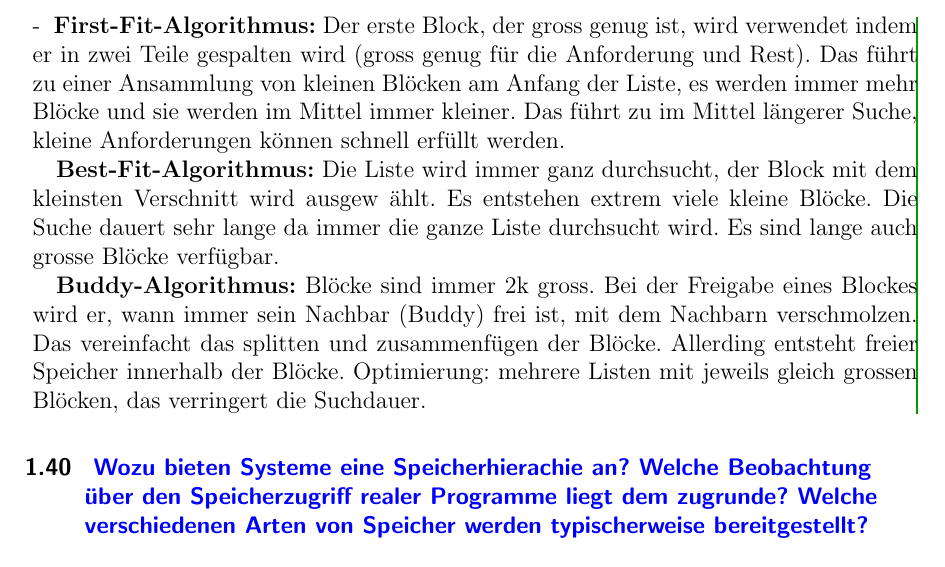
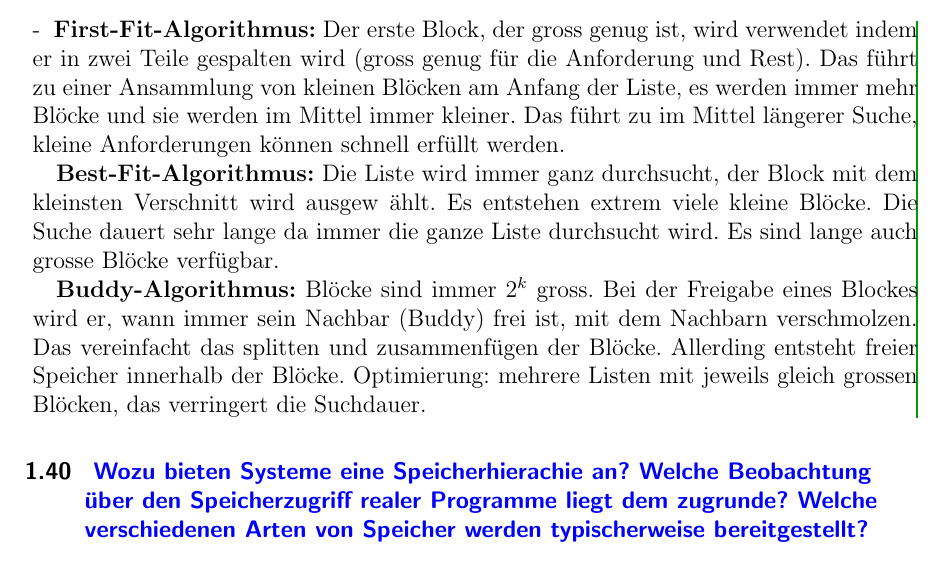
Before and after one commit to momesana/ti2-fragenkatalog, a LaTeX paper (ti2-fragenkatalog.tex, which reads fragment_betriebssysteme.tex): part of page 16 of 43, cut so that both start at the same text. Compiled offline with pdfLaTeX.

Commit message:
Fix typo.

```diff
--- a/fragment_betriebssysteme.tex
+++ b/fragment_betriebssysteme.tex
@@ -447,7 +447,7 @@ Es entstehen extrem viele kleine Blöcke. Die Suche dauert sehr lange da immer d
 Liste durchsucht wird. Es sind lange auch grosse Blöcke verfügbar.
 
 \textbf{Buddy-Algorithmus:}
-Blöcke sind immer 2k gross. Bei der Freigabe eines Blockes wird er, wann immer sein
+Blöcke sind immer $2^k$ gross. Bei der Freigabe eines Blockes wird er, wann immer sein
 Nachbar (Buddy) frei ist, mit dem Nachbarn verschmolzen.
 Das vereinfacht das splitten und zusammenfügen der Blöcke. Allerding entsteht freier Speicher
 innerhalb der Blöcke.
```
